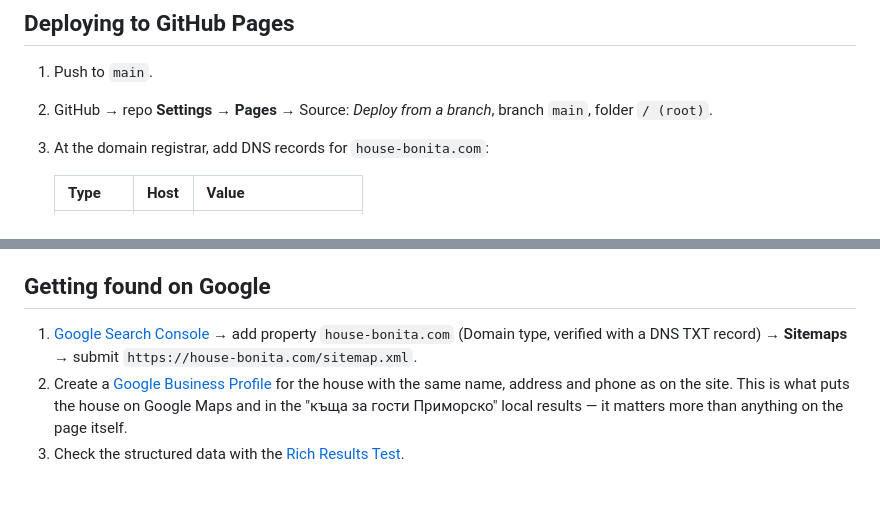
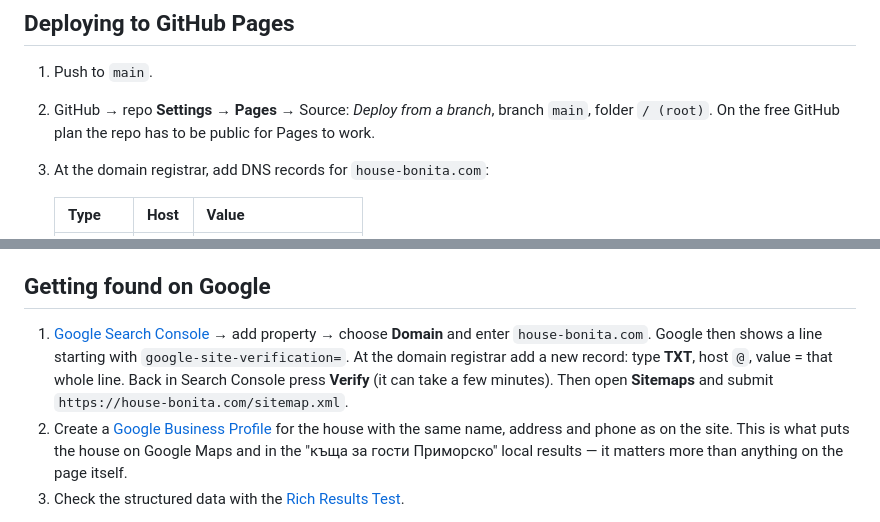
Before and after one commit to NikiTsv/house-bonita, a Markdown page: README.md, 2 parts joined by grey strips. Drawn GitHub-style; blank space fills up the shorter version.

Commit message:
Clarify Search Console TXT step and Pages visibility in README
Co-Authored-By: Claude Fable 5.1 <noreply@anthropic.com>

```diff
--- a/README.md
+++ b/README.md
@@ -43,7 +43,7 @@ Then open <http://localhost:8000/> and <http://localhost:8000/en/>.
 ## Deploying to GitHub Pages
 
 1. Push to `main`.
-2. GitHub → repo **Settings → Pages** → Source: *Deploy from a branch*, branch `main`, folder `/ (root)`.
+2. GitHub → repo **Settings → Pages** → Source: *Deploy from a branch*, branch `main`, folder `/ (root)`. On the free GitHub plan the repo has to be public for Pages to work.
 3. At the domain registrar, add DNS records for `house-bonita.com`:
 
    | Type  | Host  | Value                |
@@ -58,7 +58,7 @@ Then open <http://localhost:8000/> and <http://localhost:8000/en/>.
 
 ## Getting found on Google
 
-1. [Google Search Console](https://search.google.com/search-console) → add property `house-bonita.com` (Domain type, verified with a DNS TXT record) → **Sitemaps** → submit `https://house-bonita.com/sitemap.xml`.
+1. [Google Search Console](https://search.google.com/search-console) → add property → choose **Domain** and enter `house-bonita.com`. Google then shows a line starting with `google-site-verification=`. At the domain registrar add a new record: type **TXT**, host `@`, value = that whole line. Back in Search Console press **Verify** (it can take a few minutes). Then open **Sitemaps** and submit `https://house-bonita.com/sitemap.xml`.
 2. Create a [Google Business Profile](https://www.google.com/business/) for the house with the same name, address and phone as on the site. This is what puts the house on Google Maps and in the "къща за гости Приморско" local results — it matters more than anything on the page itself.
 3. Check the structured data with the [Rich Results Test](https://search.google.com/test/rich-results).
 
```
